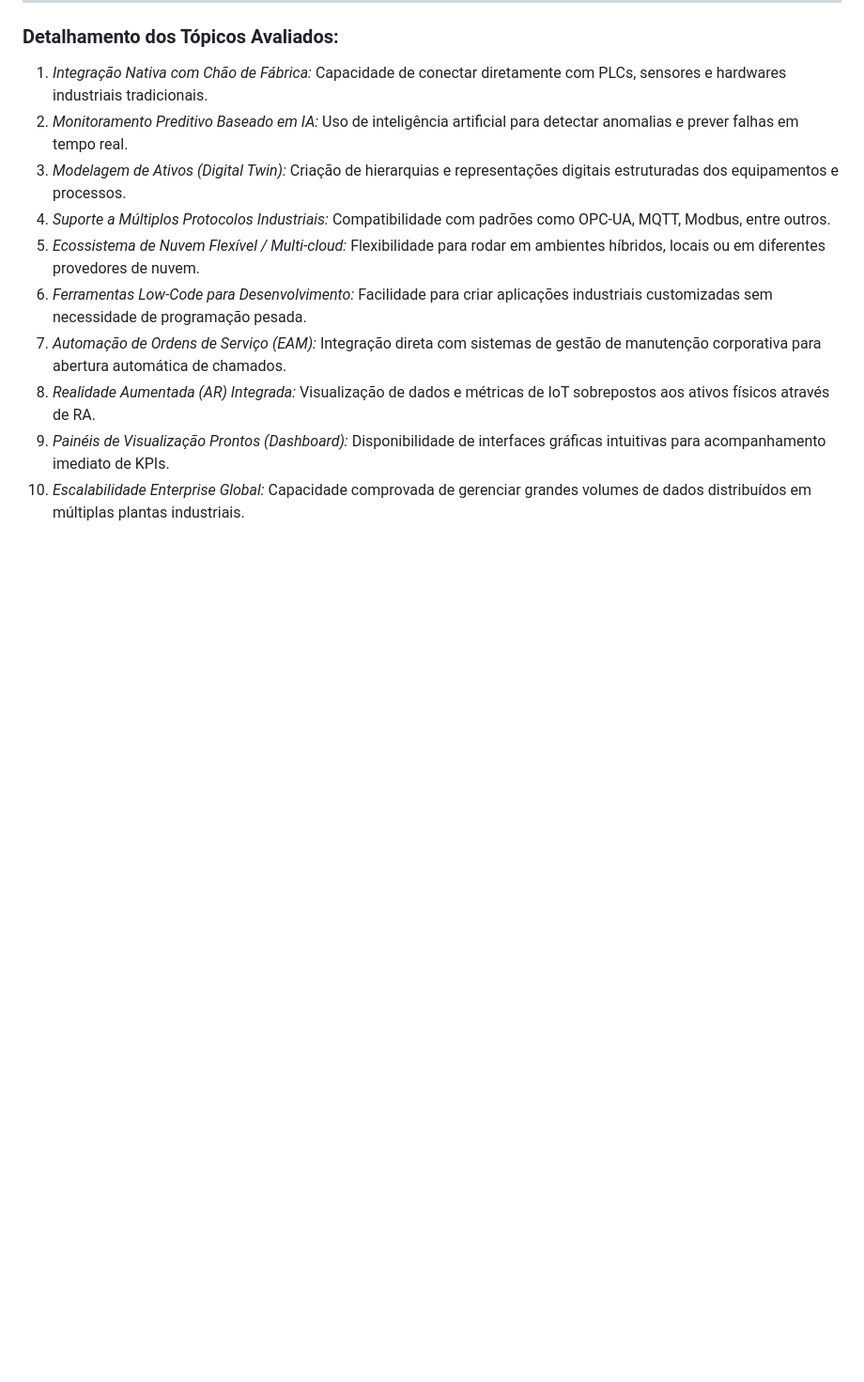
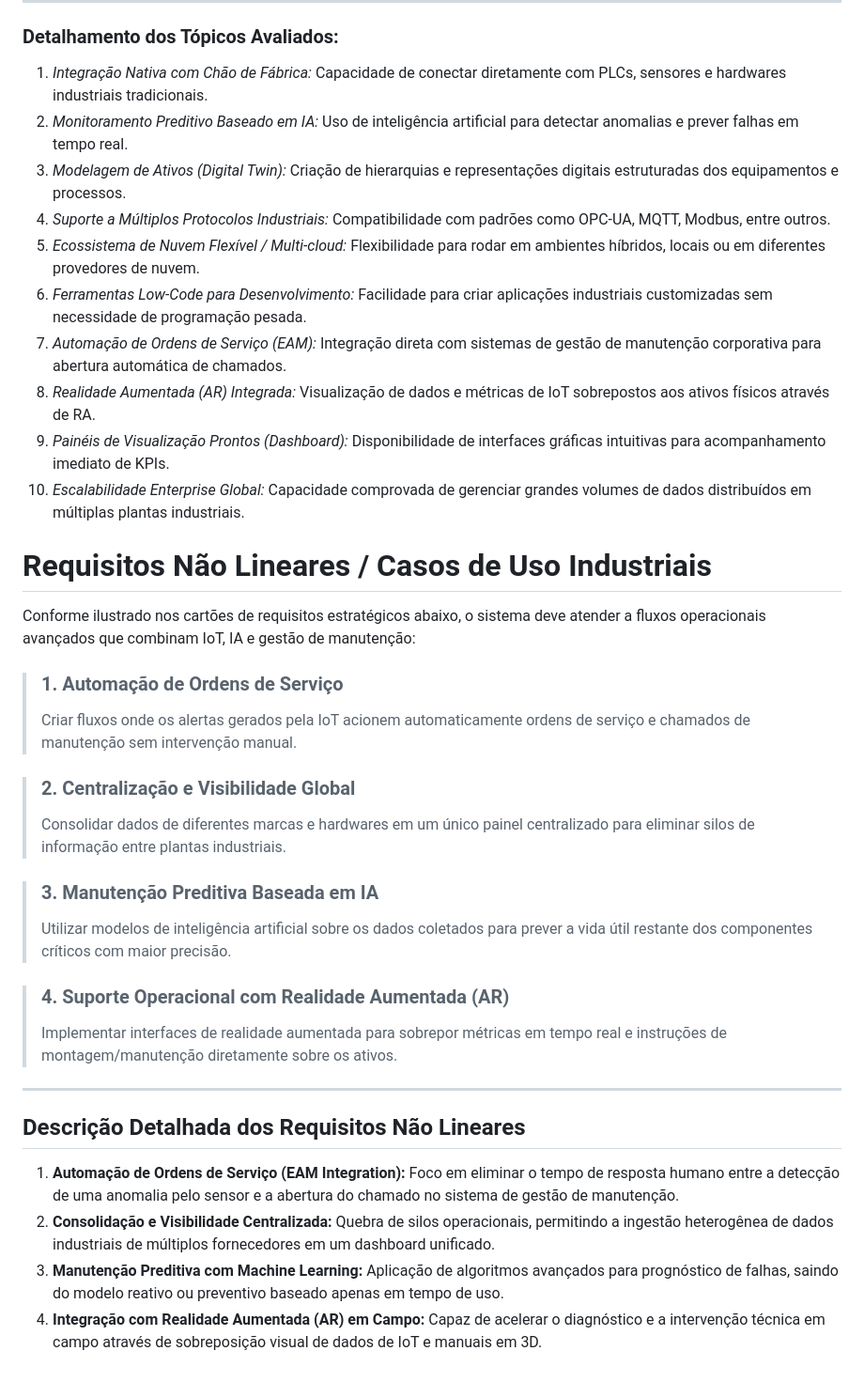
Before and after one commit to Lucca-LBF/projeto-nexus, a Markdown page: Competitors.md, the part around the change. Shown at 94% size. Drawn GitHub-style; blank space fills up the shorter version.

Commit message:
added images and updated the competitors.md

```diff
--- a/Competitors.md
+++ b/Competitors.md
@@ -103,3 +103,27 @@ Abaixo estão apresentados o funcionamento, os pontos fortes e os pontos fracos
 8. *Realidade Aumentada (AR) Integrada:* Visualização de dados e métricas de IoT sobrepostos aos ativos físicos através de RA.
 9. *Painéis de Visualização Prontos (Dashboard):* Disponibilidade de interfaces gráficas intuitivas para acompanhamento imediato de KPIs.
 10. *Escalabilidade Enterprise Global:* Capacidade comprovada de gerenciar grandes volumes de dados distribuídos em múltiplas plantas industriais.
+# Requisitos Não Lineares / Casos de Uso Industriais
+
+Conforme ilustrado nos cartões de requisitos estratégicos abaixo, o sistema deve atender a fluxos operacionais avançados que combinam IoT, IA e gestão de manutenção:
+
+> ### 1. Automação de Ordens de Serviço
+> Criar fluxos onde os alertas gerados pela IoT acionem automaticamente ordens de serviço e chamados de manutenção sem intervenção manual.
+
+> ### 2. Centralização e Visibilidade Global
+> Consolidar dados de diferentes marcas e hardwares em um único painel centralizado para eliminar silos de informação entre plantas industriais.
+
+> ### 3. Manutenção Preditiva Baseada em IA
+> Utilizar modelos de inteligência artificial sobre os dados coletados para prever a vida útil restante dos componentes críticos com maior precisão.
+
+> ### 4. Suporte Operacional com Realidade Aumentada (AR)
+> Implementar interfaces de realidade aumentada para sobrepor métricas em tempo real e instruções de montagem/manutenção diretamente sobre os ativos.
+
+---
+
+## Descrição Detalhada dos Requisitos Não Lineares
+
+1. **Automação de Ordens de Serviço (EAM Integration):** Foco em eliminar o tempo de resposta humano entre a detecção de uma anomalia pelo sensor e a abertura do chamado no sistema de gestão de manutenção.
+2. **Consolidação e Visibilidade Centralizada:** Quebra de silos operacionais, permitindo a ingestão heterogênea de dados industriais de múltiplos fornecedores em um dashboard unificado.
+3. **Manutenção Preditiva com Machine Learning:** Aplicação de algoritmos avançados para prognóstico de falhas, saindo do modelo reativo ou preventivo baseado apenas em tempo de uso.
+4. **Integração com Realidade Aumentada (AR) em Campo:** Capaz de acelerar o diagnóstico e a intervenção técnica em campo através de sobreposição visual de dados de IoT e manuais em 3D.
```
